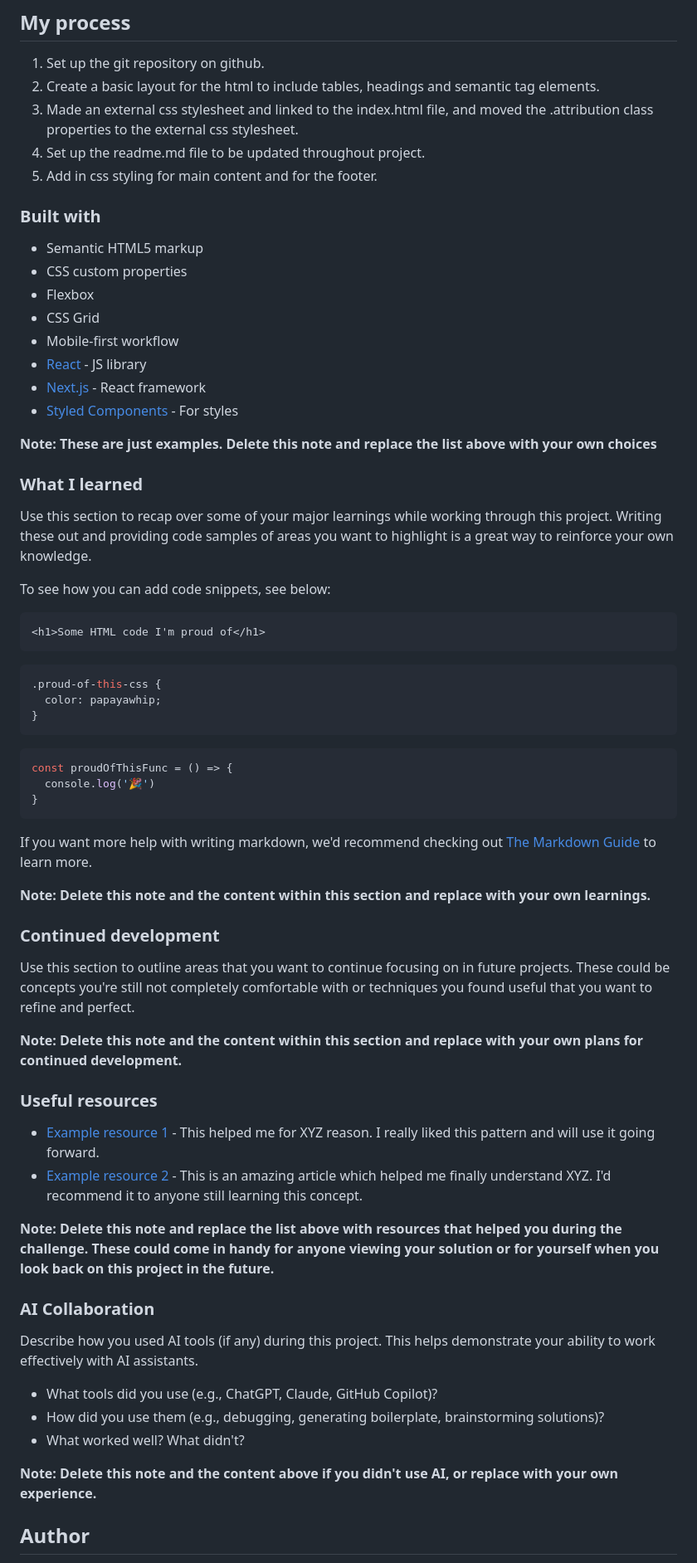
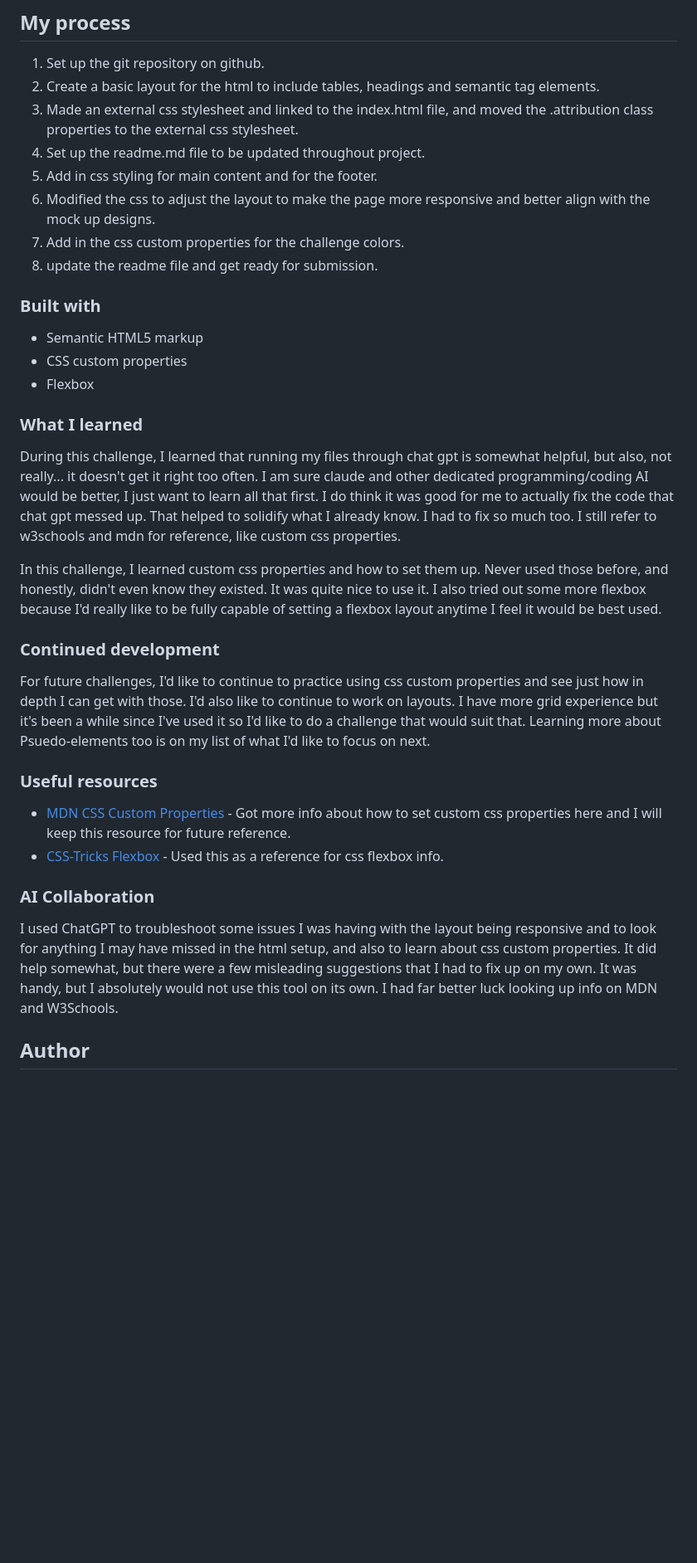
Before and after one commit to Momzilla007/recipe-card-fem, a Markdown page: README.md, the part around one of its changes. Shown at 83% size. GitHub-like rendering; blank space fills up the shorter version.

Commit message:
docs: update readme file and get ready for front end mentor submission

````diff
--- a/README.md
+++ b/README.md
@@ -45,6 +37,10 @@ Then crop/optimize/edit your image however you like, add it to your project, and
 3. Made an external css stylesheet and linked to the index.html file, and moved the .attribution class properties to the external css stylesheet.
 4. Set up the readme.md file to be updated throughout project.
 5. Add in css styling for main content and for the footer.
+6. Modified the css to adjust the layout to make the page more responsive and better align with the mock up designs.
+7. Add in the css custom properties for the challenge colors.
+8. update the readme file and get ready for submission.
+
 
 
 
@@ -53,60 +49,28 @@ Then crop/optimize/edit your image however you like, add it to your project, and
 - Semantic HTML5 markup
 - CSS custom properties
 - Flexbox
-- CSS Grid
-- Mobile-first workflow
-- [React](https://reactjs.org/) - JS library
-- [Next.js](https://nextjs.org/) - React framework
-- [Styled Components](https://styled-components.com/) - For styles
 
-**Note: These are just examples. Delete this note and replace the list above with your own choices**
 
 ### What I learned
 
-Use this section to recap over some of your major learnings while working through this project. Writing these out and providing code samples of areas you want to highlight is a great way to reinforce your own knowledge.
+During this challenge, I learned that running my files through chat gpt is somewhat helpful, but also, not really... it doesn't get it right too often. I am sure claude and other dedicated programming/coding AI would be better, I just want to learn all that first. I do think it was good for me to actually fix the code that chat gpt messed up. That helped to solidify what I already know.  I had to fix so much too. I still refer to w3schools and mdn for reference, like custom css properties.
 
-To see how you can add code snippets, see below:
+In this challenge, I learned custom css properties and how to set them up. Never used those before, and honestly, didn't even know they existed. It was quite nice to use it. I also tried out some more flexbox because I'd really like to be fully capable of setting a flexbox layout anytime I feel it would be best used.
 
-```html
-<h1>Some HTML code I'm proud of</h1>
-```
-```css
-.proud-of-this-css {
-  color: papayawhip;
-}
-```
-```js
-const proudOfThisFunc = () => {
-  console.log('🎉')
-}
-```
-
-If you want more help with writing markdown, we'd recommend checking out [The Markdown Guide](https://www.markdownguide.org/) to learn more.
-
-**Note: Delete this note and the content within this section and replace with your own learnings.**
 
 ### Continued development
 
-Use this section to outline areas that you want to continue focusing on in future projects. These could be concepts you're still not completely comfortable with or techniques you found useful that you want to refine and perfect.
-
-**Note: Delete this note and the content within this section and replace with your own plans for continued development.**
+For future challenges, I'd like to continue to practice using css custom properties and see just how in depth I can get with those. I'd also like to continue to work on layouts. I have more grid experience but it's been a while since I've used it so I'd like to do a challenge that would suit that. Learning more about Psuedo-elements too is on my list of what I'd like to focus on next.
 
 ### Useful resources
 
-- [Example resource 1](https://www.example.com) - This helped me for XYZ reason. I really liked this pattern and will use it going forward.
-- [Example resource 2](https://www.example.com) - This is an amazing article which helped me finally understand XYZ. I'd recommend it to anyone still learning this concept.
+- [MDN CSS Custom Properties](https://developer.mozilla.org/en-US/docs/Web/CSS/Guides/Cascading_variables/Using_custom_properties) - Got more info about how to set custom css properties here and I will keep this resource for future reference.
+- [CSS-Tricks Flexbox](https://css-tricks.com/snippets/css/a-guide-to-flexbox/) - Used this as a reference for css flexbox info.
 
-**Note: Delete this note and replace the list above with resources that helped you during the challenge. These could come in handy for anyone viewing your solution or for yourself when you look back on this project in the future.**
 
 ### AI Collaboration
 
-Describe how you used AI tools (if any) during this project. This helps demonstrate your ability to work effectively with AI assistants.
-
-- What tools did you use (e.g., ChatGPT, Claude, GitHub Copilot)?
-- How did you use them (e.g., debugging, generating boilerplate, brainstorming solutions)?
-- What worked well? What didn't?
-
-**Note: Delete this note and the content above if you didn't use AI, or replace with your own experience.**
+I used ChatGPT to troubleshoot some issues I was having with the layout being responsive and to look for anything I may have missed in the html setup, and also to learn about css custom properties. It did help somewhat, but there were a few misleading suggestions that I had to fix up on my own. It was handy, but I absolutely would not use this tool on its own. I had far better luck looking up info on MDN and W3Schools.
 
 ## Author
 
````
Also changed, not shown: other parts of README.md (+4 -19 lines).
